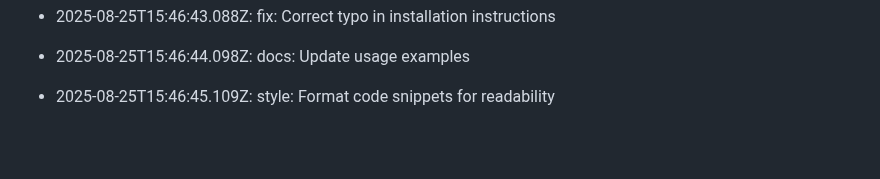
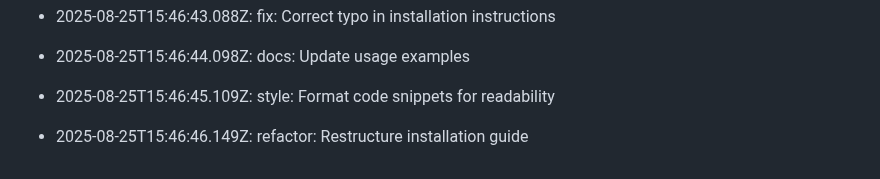
Before and after one commit to utkarsh232005/Utkarsh-portfolio, a Markdown page: README.md, the part around the change. GitHub-like rendering; blank space fills up the shorter version.

Commit message:
refactor: Restructure installation guide

```diff
--- a/README.md
+++ b/README.md
@@ -382,3 +382,5 @@ This log is automatically generated by GitAutomator.
 - 2025-08-25T15:46:44.098Z: docs: Update usage examples
 
 - 2025-08-25T15:46:45.109Z: style: Format code snippets for readability
+
+- 2025-08-25T15:46:46.149Z: refactor: Restructure installation guide
```
